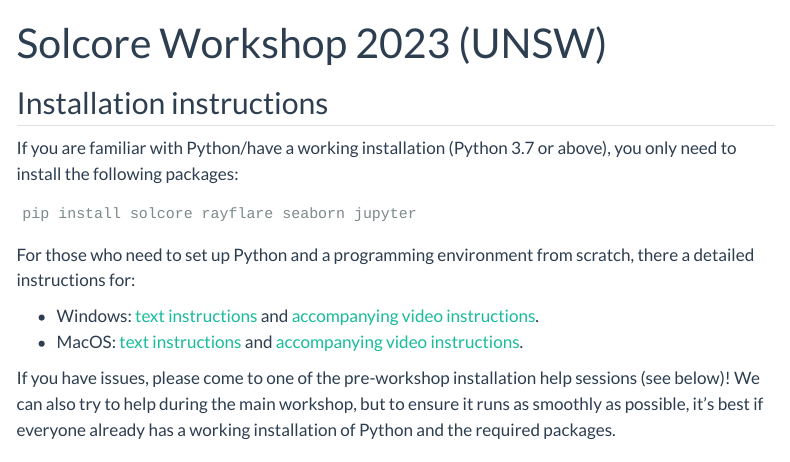
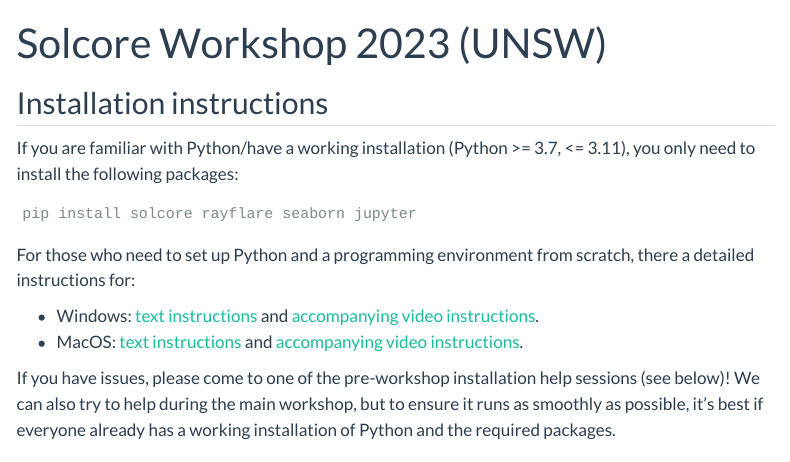
Before and after one commit to qpv-research-group/solcore-education, a Quarto document (solcore-workshop-2/workshop2023.qmd): the page in a window 1100 px wide, from its top. Rendered offline with R 4.5, knitr and Pandoc in place of Quarto, with nearby package versions; menus at the side of the page are left out.

Commit message:
website updates

````diff
--- a/solcore-workshop-2/workshop2023.qmd
+++ b/solcore-workshop-2/workshop2023.qmd
@@ -4,7 +4,7 @@
 
 ## Installation instructions
 
-If you are familiar with Python/have a working installation (Python 3.7 or above),
+If you are familiar with Python/have a working installation (Python >= 3.7, <= 3.11),
 you only need to install the following packages:
 
 ```
````
